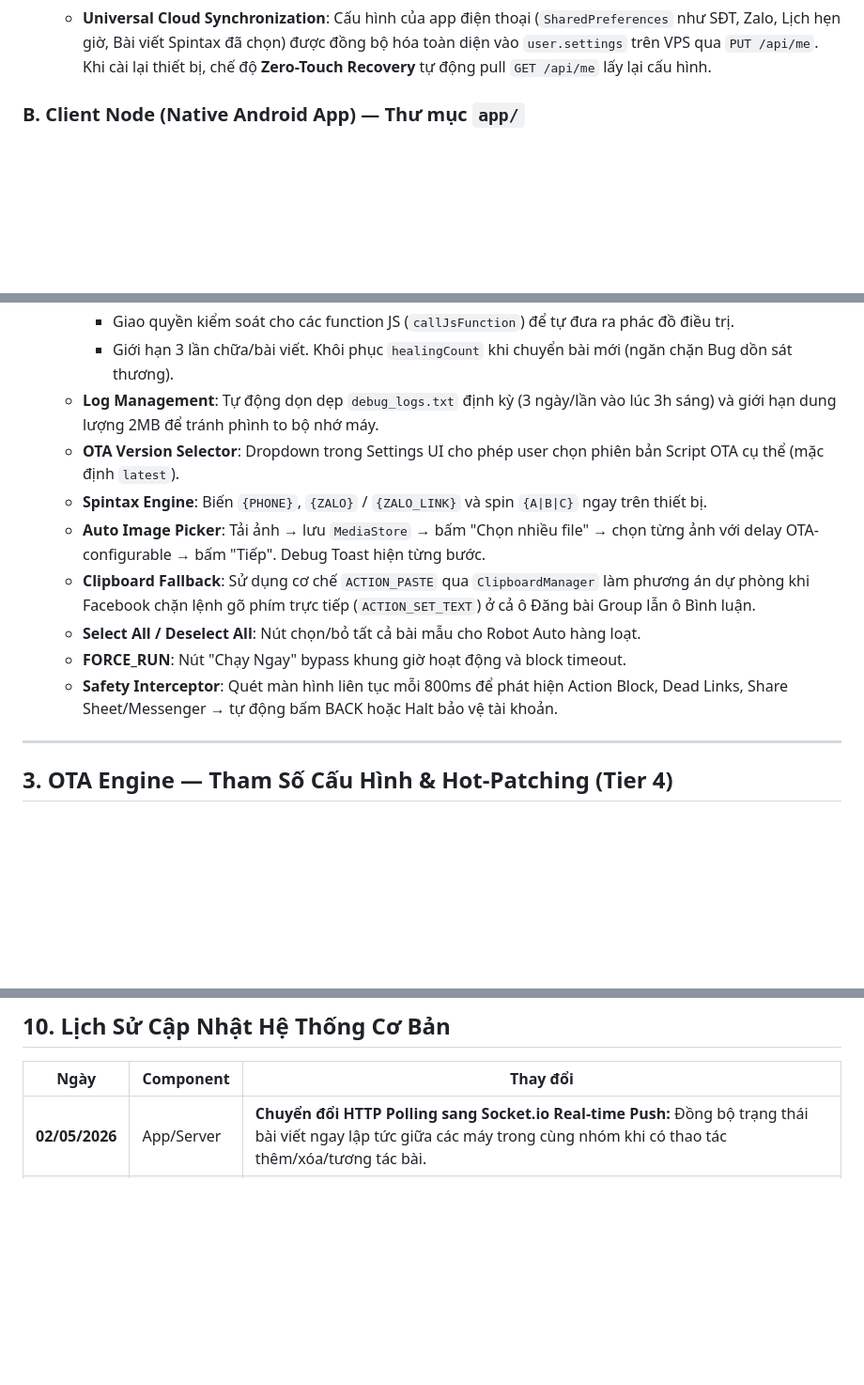
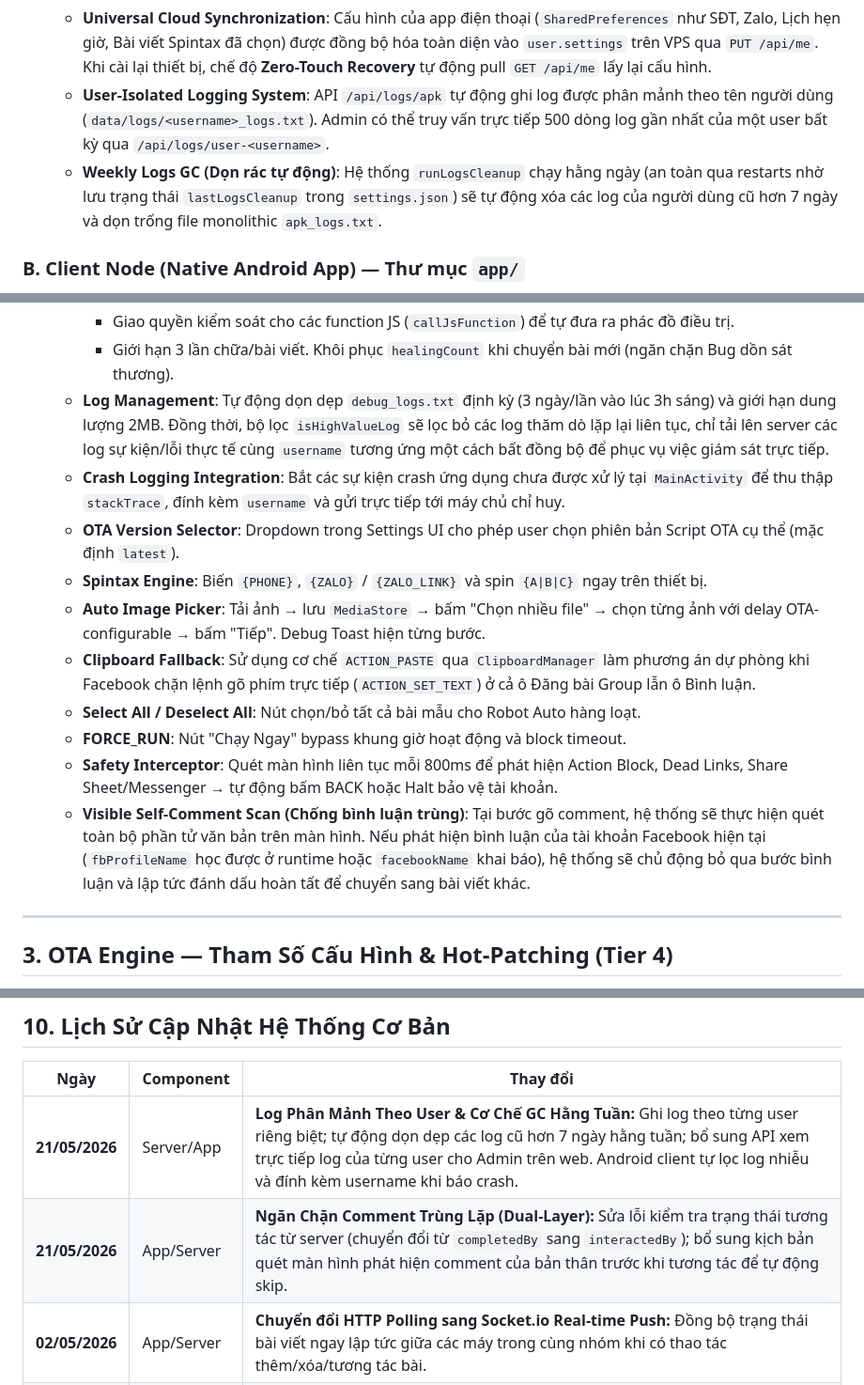
Before and after one commit to ngkienmkqn/FreeHandFb, a Markdown page: docs/README.md, 3 parts joined by grey strips. Shown at 94% size. Drawn GitHub-style; blank space fills up the shorter version.

Commit message:
docs: update documentation for partitioned logging, weekly logs cleanup, and duplicate comment prevention

```diff
--- a/docs/README.md
+++ b/docs/README.md
@@ -50,6 +50,8 @@
     - **Khi Facebook đổi giao diện**: Chỉ cần gọi `POST` API (hoặc sửa thẳng file `data/engine.js`) để viết lại hàm xử lý (VD: `interceptWrongScreen`). Toàn bộ máy Android sẽ tự nhận version mới và chạy code JS mới trong phiên cày tiếp theo. KHÔNG cần `pm2 restart` server.
   - **Data Persistence**: Lưu trữ dữ liệu bằng file JSON phẳng (`users.json`, `posts.json`, `articles.json`) tại thư mục `server/data/`. Không dùng database.
   - **Universal Cloud Synchronization**: Cấu hình của app điện thoại (`SharedPreferences` như SĐT, Zalo, Lịch hẹn giờ, Bài viết Spintax đã chọn) được đồng bộ hóa toàn diện vào `user.settings` trên VPS qua `PUT /api/me`. Khi cài lại thiết bị, chế độ **Zero-Touch Recovery** tự động pull `GET /api/me` lấy lại cấu hình.
+  - **User-Isolated Logging System**: API `/api/logs/apk` tự động ghi log được phân mảnh theo tên người dùng (`data/logs/<username>_logs.txt`). Admin có thể truy vấn trực tiếp 500 dòng log gần nhất của một user bất kỳ qua `/api/logs/user-<username>`.
+  - **Weekly Logs GC (Dọn rác tự động)**: Hệ thống `runLogsCleanup` chạy hằng ngày (an toàn qua restarts nhờ lưu trạng thái `lastLogsCleanup` trong `settings.json`) sẽ tự động xóa các log của người dùng cũ hơn 7 ngày và dọn trống file monolithic `apk_logs.txt`.
 
 ### B. Client Node (Native Android App) — Thư mục `app/`
 - **Vai trò**: Máy Cày (The Worker). Ứng dụng chạy nền, thu nhận lệnh và thực thi trên điện thoại.
@@ -67,7 +69,8 @@
     - Kích hoạt máy quét X-RAY: Chụp toàn bộ 50 phần tử UI (có chứa chữ) trên màn hình và in vào Log để phân tích từ xa.
     - Giao quyền kiểm soát cho các function JS (`callJsFunction`) để tự đưa ra phác đồ điều trị.
     - Giới hạn 3 lần chữa/bài viết. Khôi phục `healingCount` khi chuyển bài mới (ngăn chặn Bug dồn sát thương).
-  - **Log Management**: Tự động dọn dẹp `debug_logs.txt` định kỳ (3 ngày/lần vào lúc 3h sáng) và giới hạn dung lượng 2MB để tránh phình to bộ nhớ máy.
+  - **Log Management**: Tự động dọn dẹp `debug_logs.txt` định kỳ (3 ngày/lần vào lúc 3h sáng) và giới hạn dung lượng 2MB. Đồng thời, bộ lọc `isHighValueLog` sẽ lọc bỏ các log thăm dò lặp lại liên tục, chỉ tải lên server các log sự kiện/lỗi thực tế cùng `username` tương ứng một cách bất đồng bộ để phục vụ việc giám sát trực tiếp.
+  - **Crash Logging Integration**: Bắt các sự kiện crash ứng dụng chưa được xử lý tại `MainActivity` để thu thập `stackTrace`, đính kèm `username` và gửi trực tiếp tới máy chủ chỉ huy.
   - **OTA Version Selector**: Dropdown trong Settings UI cho phép user chọn phiên bản Script OTA cụ thể (mặc định `latest`).
   - **Spintax Engine**: Biến `{PHONE}`, `{ZALO}` / `{ZALO_LINK}` và spin `{A|B|C}` ngay trên thiết bị.
   - **Auto Image Picker**: Tải ảnh → lưu `MediaStore` → bấm "Chọn nhiều file" → chọn từng ảnh với delay OTA-configurable → bấm "Tiếp". Debug Toast hiện từng bước.
@@ -75,6 +78,7 @@
   - **Select All / Deselect All**: Nút chọn/bỏ tất cả bài mẫu cho Robot Auto hàng loạt.
   - **FORCE_RUN**: Nút "Chạy Ngay" bypass khung giờ hoạt động và block timeout.
   - **Safety Interceptor**: Quét màn hình liên tục mỗi 800ms để phát hiện Action Block, Dead Links, Share Sheet/Messenger → tự động bấm BACK hoặc Halt bảo vệ tài khoản.
+  - **Visible Self-Comment Scan (Chống bình luận trùng)**: Tại bước gõ comment, hệ thống sẽ thực hiện quét toàn bộ phần tử văn bản trên màn hình. Nếu phát hiện bình luận của tài khoản Facebook hiện tại (`fbProfileName` học được ở runtime hoặc `facebookName` khai báo), hệ thống sẽ chủ động bỏ qua bước bình luận và lập tức đánh dấu hoàn tất để chuyển sang bài viết khác.
 
 ---
 
@@ -278,6 +282,8 @@ git push origin main
 
 | Ngày | Component | Thay đổi |
 |------|-----------|----------|
+| **21/05/2026** | Server/App | **Log Phân Mảnh Theo User & Cơ Chế GC Hằng Tuần:** Ghi log theo từng user riêng biệt; tự động dọn dẹp các log cũ hơn 7 ngày hằng tuần; bổ sung API xem trực tiếp log của từng user cho Admin trên web. Android client tự lọc log nhiễu và đính kèm username khi báo crash. |
+| **21/05/2026** | App/Server | **Ngăn Chặn Comment Trùng Lặp (Dual-Layer):** Sửa lỗi kiểm tra trạng thái tương tác từ server (chuyển đổi từ `completedBy` sang `interactedBy`); bổ sung kịch bản quét màn hình phát hiện comment của bản thân trước khi tương tác để tự động skip. |
 | **02/05/2026** | App/Server | **Chuyển đổi HTTP Polling sang Socket.io Real-time Push:** Đồng bộ trạng thái bài viết ngay lập tức giữa các máy trong cùng nhóm khi có thao tác thêm/xóa/tương tác bài. |
 | **02/05/2026** | App | **Sửa lỗi lọc Tab "Cần Giúp":** Bổ sung điều kiện kiểm tra `interactedBy` giúp bài viết lập tức bị ẩn khỏi Tab Cần Giúp với người vừa tương tác, dù trạng thái Global vẫn là PENDING. |
 | **02/05/2026** | Server | **Tích hợp CI/CD:** Thêm GitHub Actions (`deploy-server.yml`) cho phép Auto-Deploy lên VPS qua SSH Key khi push code. |
```
